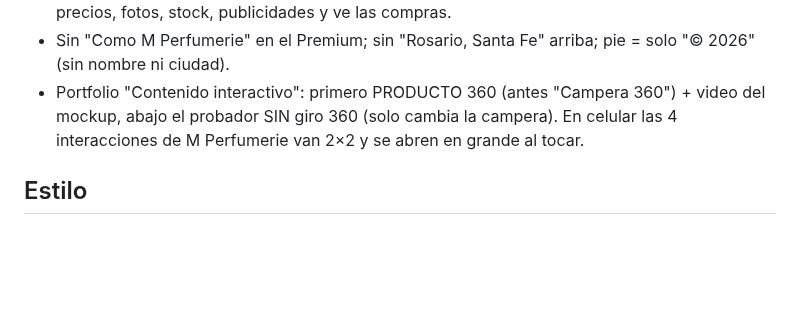
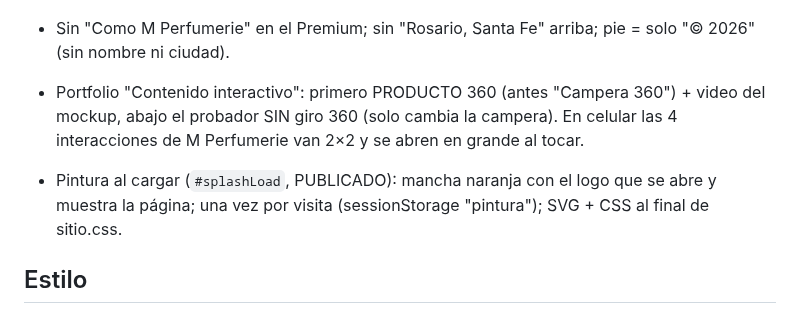
Before and after one commit to camilobosio/camilobosio.github.io, a Markdown page: CLAUDE.md, the part around the change. Drawn GitHub-style; blank space fills up the shorter version.

Commit message:
Memoria: pintura al cargar
Co-Authored-By: Claude Opus 5.5 <noreply@anthropic.com>
Claude-Session: https://claude.ai/code/session_01PiayYAKbAQhW8DRcYauL9o

```diff
--- a/CLAUDE.md
+++ b/CLAUDE.md
@@ -64,6 +64,9 @@ Hablarle a Camilo en español rioplatense, simple y sin tecnicismos.
 - Sin "Como M Perfumerie" en el Premium; sin "Rosario, Santa Fe" arriba; pie = solo "© 2026" (sin nombre ni ciudad).
 - Portfolio "Contenido interactivo": primero PRODUCTO 360 (antes "Campera 360") + video del mockup, abajo el probador
   SIN giro 360 (solo cambia la campera). En celular las 4 interacciones de M Perfumerie van 2×2 y se abren en grande al tocar.
+
+- Pintura al cargar (`#splashLoad`, PUBLICADO): mancha naranja con el logo que se abre y muestra la página; una vez por
+  visita (sessionStorage "pintura"); SVG + CSS al final de sitio.css.
 
 ## Estilo
 - Colores: violeta (`--violet`) como principal + **naranja del logo** (`--orange`, `--paint` = degradé naranja→rosa) como acento
```
